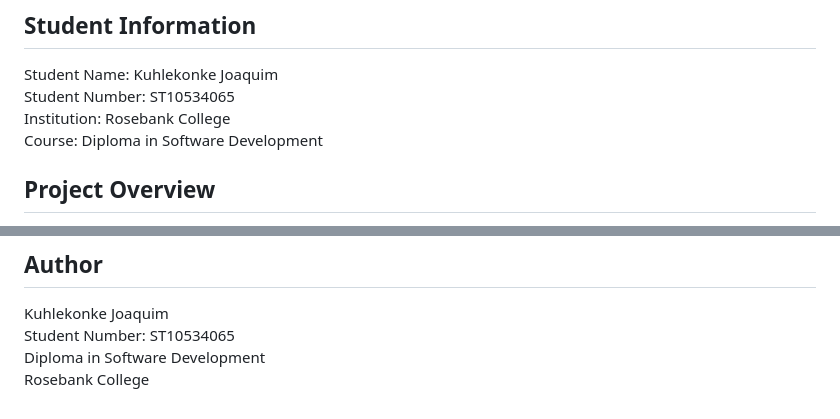
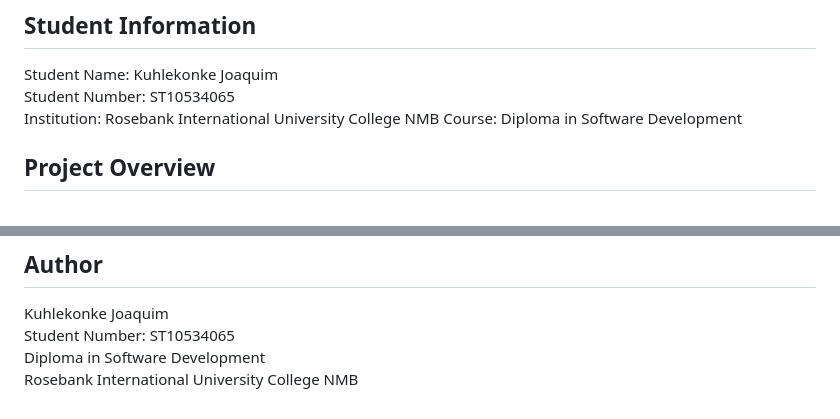
Before and after one commit to kuhlekonke-joaquim/Cotiere-Brew-Cafe, a Markdown page: README.md, 2 parts joined by grey strips. GitHub-like rendering.

Commit message:
Update institution name in README
Updated institution name from Rosebank College to Rosebank International University College NMB.

```diff
--- a/README.md
+++ b/README.md
@@ -8,7 +8,7 @@ Côtière Brew Café Website
 
 Student Name: Kuhlekonke Joaquim
 Student Number: ST10534065
-Institution: Rosebank College
+Institution: Rosebank International University College NMB
 Course: Diploma in Software Development
 
 ## Project Overview
@@ -423,4 +423,4 @@ The research material contains the supporting information and sources used to de
 Kuhlekonke Joaquim
 Student Number: ST10534065
 Diploma in Software Development
-Rosebank College
+Rosebank International University College NMB
```
